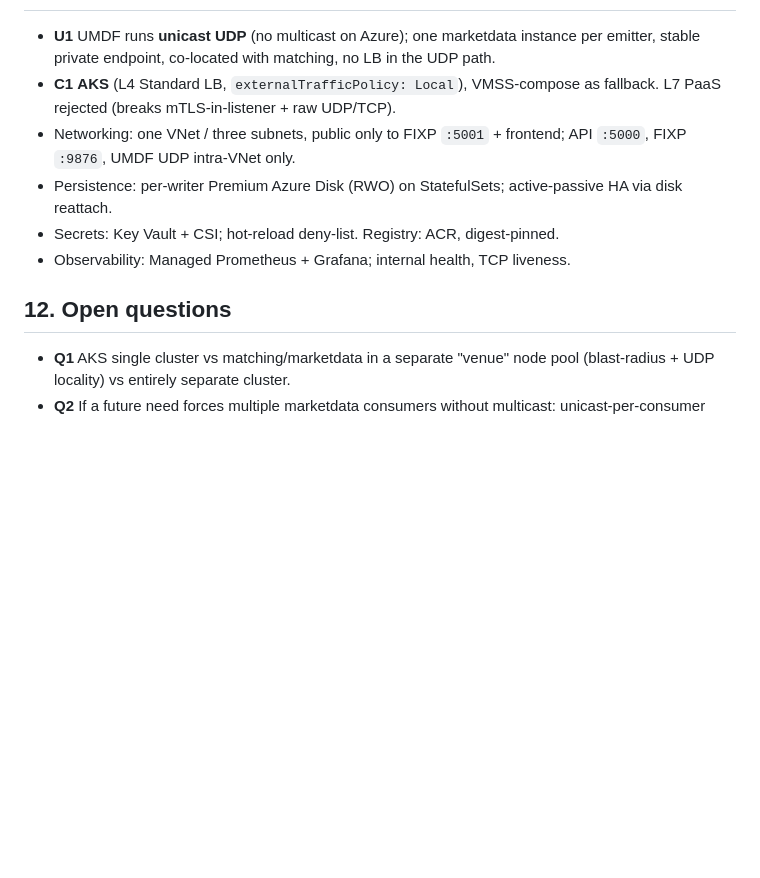
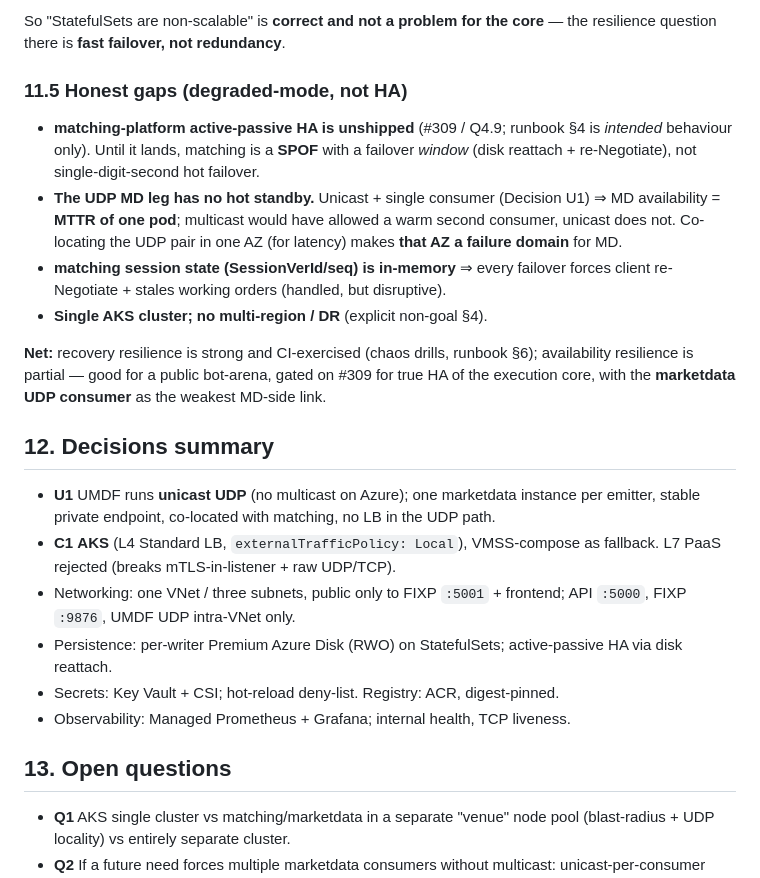
Before and after one commit to pedrosakuma/B3TradingPlatform, a Markdown page: docs/rfcs/azure-deployment-topology-v0.md, the part around one of its changes. Drawn GitHub-style; blank space fills up the shorter version.

```diff
--- a/docs/rfcs/azure-deployment-topology-v0.md
+++ b/docs/rfcs/azure-deployment-topology-v0.md
@@ -169,3 +240,26 @@ Keep the health endpoint **internal**; expose only a TCP liveness to the L4 LB
+So "StatefulSets are non-scalable" is **correct and not a problem for the core** —
+the resilience question there is **fast failover, not redundancy**.
+
+### 11.5 Honest gaps (degraded-mode, not HA)
+
+- **matching-platform active-passive HA is unshipped** (#309 / Q4.9; runbook §4 is
+  *intended* behaviour only). Until it lands, matching is a **SPOF** with a
+  failover *window* (disk reattach + re-Negotiate), not single-digit-second hot
+  failover.
+- **The UDP MD leg has no hot standby.** Unicast + single consumer (Decision U1)
+  ⇒ MD availability = **MTTR of one pod**; multicast would have allowed a warm
+  second consumer, unicast does not. Co-locating the UDP pair in one AZ (for
+  latency) makes **that AZ a failure domain** for MD.
+- **matching session state (SessionVerId/seq) is in-memory** ⇒ every failover
+  forces client re-Negotiate + stales working orders (handled, but disruptive).
+- **Single AKS cluster; no multi-region / DR** (explicit non-goal §4).
+
+**Net:** recovery resilience is strong and CI-exercised (chaos drills, runbook
+§6); availability resilience is partial — good for a public bot-arena, gated on
+#309 for true HA of the execution core, with the **marketdata UDP consumer** as
+the weakest MD-side link.
+
+## 12. Decisions summary
 
 - **U1** UMDF runs **unicast UDP** (no multicast on Azure); one marketdata
   instance per emitter, stable private endpoint, co-located with matching, no LB
@@ -179,7 +273,7 @@ Keep the health endpoint **internal**; expose only a TCP liveness to the L4 LB
 - Secrets: Key Vault + CSI; hot-reload deny-list. Registry: ACR, digest-pinned.
 - Observability: Managed Prometheus + Grafana; internal health, TCP liveness.
 
-## 12. Open questions
+## 13. Open questions
 
 - **Q1** AKS single cluster vs matching/marketdata in a separate "venue" node
   pool (blast-radius + UDP locality) vs entirely separate cluster.
```
Also changed, not shown: other parts of docs/rfcs/azure-deployment-topology-v0.md (+72 -1 lines).
